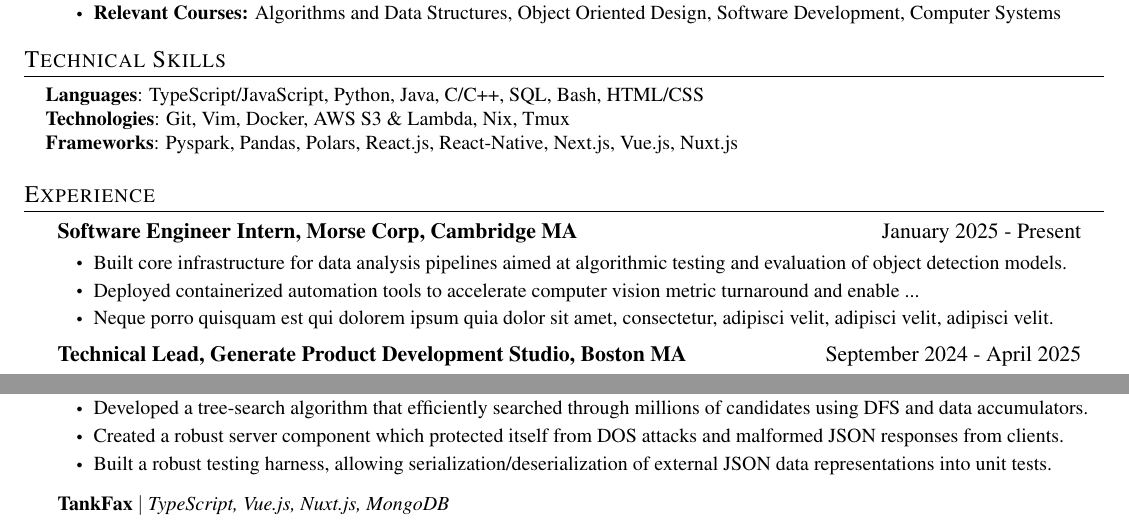
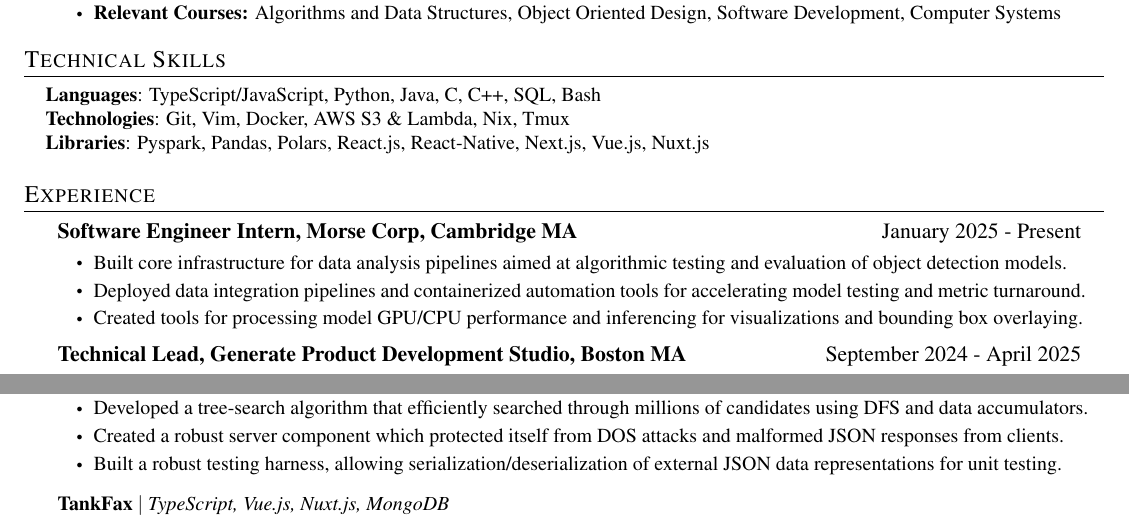
Before and after one commit to stoneliuCS/resume, a LaTeX CV (StoneLiu_Resume.tex, which reads src/experience.tex, src/projects.tex, src/skills.tex): two parts of the page, joined at a grey line, cut so that both start at the same text. Compiled offline with pdfLaTeX.

Commit message:
Update resume

```diff
--- a/src/experience.tex
+++ b/src/experience.tex
@@ -7,15 +7,15 @@
 {\vspace{-\baselineskip}}{}
 \resumeItemListStart
 \resumeItem { Built core infrastructure for data analysis pipelines aimed at algorithmic testing and evaluation of object detection models. }
-\resumeItem { Deployed containerized automation tools to accelerate computer vision metric turnaround and enable ... }
-\resumeItem { Neque porro quisquam est qui dolorem ipsum quia dolor sit amet, consectetur, adipisci velit, adipisci velit, adipisci velit. }
+\resumeItem { Deployed data integration pipelines and containerized automation tools for accelerating model testing and metric turnaround. }
+\resumeItem { Created tools for processing model GPU/CPU performance and inferencing for visualizations and bounding box overlaying. }
 \resumeItemListEnd
 
 \resumeSubheading
 {Technical Lead, Generate Product Development Studio, Boston MA}{September 2024 - April 2025}
 {\vspace{-\baselineskip}}{}
 \resumeItemListStart
-\resumeItem { Led \textbf{7} software engineers, engineering \textbf{CI/CD} pipelines to containerize deployments, automate builds and integration testing. }
+\resumeItem { Led \textbf{7} software engineers, engineering \textbf{CI/CD} pipelines to containerize deployments, automate builds and integration tests. }
 \resumeItem{
 	Designed a distributed web server that supported multimedia compression/serving, scheduler services, and client-server auth.
 }
--- a/src/projects.tex
+++ b/src/projects.tex
@@ -17,7 +17,7 @@
 \resumeItem { Created a distributed trading card game with functional-style Java, where player mechanisms connect over \textbf{TCP} protocols.}
 \resumeItem { Developed a tree-search algorithm that efficiently searched through millions of candidates using DFS and data accumulators.}
 \resumeItem { Created a robust server component which protected itself from DOS attacks and malformed JSON responses from clients.}
-\resumeItem { Built a robust testing harness, allowing serialization/deserialization of external JSON data representations into unit tests. }
+\resumeItem { Built a robust testing harness, allowing serialization/deserialization of external JSON data representations for unit testing. }
 \resumeItemListEnd
 
 \resumeProjectHeading
--- a/src/skills.tex
+++ b/src/skills.tex
@@ -2,7 +2,7 @@
 \section{Technical Skills}
 \begin{itemize}[leftmargin=0.15in, label={}]
 	\small{\item{
-	      \textbf{Languages}{: TypeScript/JavaScript, Python, Java, C/C++, SQL, Bash, HTML/CSS } \\
+	      \textbf{Languages}{: TypeScript/JavaScript, Python, Java, C, C++, SQL, Bash } \\
         \textbf{Technologies}{: Git, Vim, Docker, AWS S3 \& Lambda, Nix, Tmux } \\
-        \textbf{Frameworks}{: Pyspark, Pandas, Polars, React.js, React-Native, Next.js, Vue.js, Nuxt.js}}}
+        \textbf{Libraries}{: Pyspark, Pandas, Polars, React.js, React-Native, Next.js, Vue.js, Nuxt.js}}}
 \end{itemize}
```
Also changed, not shown: StoneLiu_Resume.pdf.
